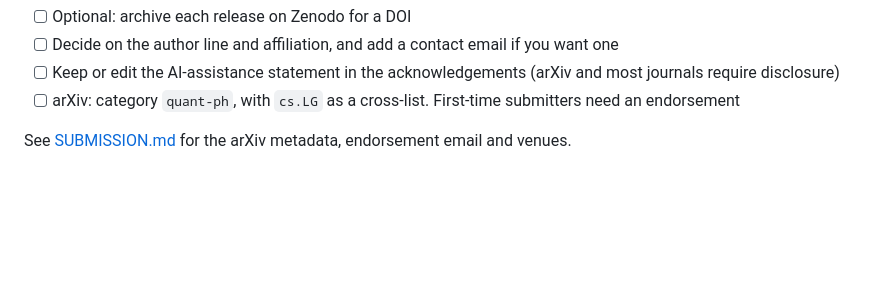
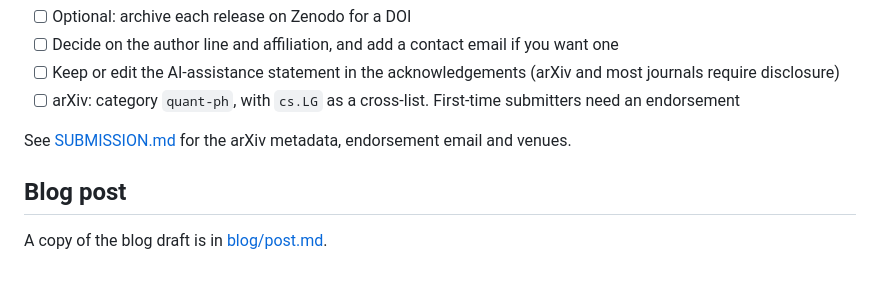
Before and after one commit to H3XY/HonestQML-paper, a Markdown page: README.md, the part around the change. Rendered like a GitHub page; blank space fills up the shorter version.

Commit message:
Add a copy of the blog post next to the paper
Co-Authored-By: Claude Opus 5.5 <noreply@anthropic.com>

```diff
--- a/README.md
+++ b/README.md
@@ -25,3 +25,7 @@ Figures in `figures/` are copied from the two repos' `results/` folders. Re-copy
 - [ ] arXiv: category `quant-ph`, with `cs.LG` as a cross-list. First-time submitters need an endorsement
 
 See [SUBMISSION.md](SUBMISSION.md) for the arXiv metadata, endorsement email and venues.
+
+## Blog post
+
+A copy of the blog draft is in [blog/post.md](blog/post.md).
```
Also changed, not shown: blog/README.md (added, +7 -0 lines), blog/post.md (added, +110 -0 lines), blog/copies_for_90pct.png (added).
